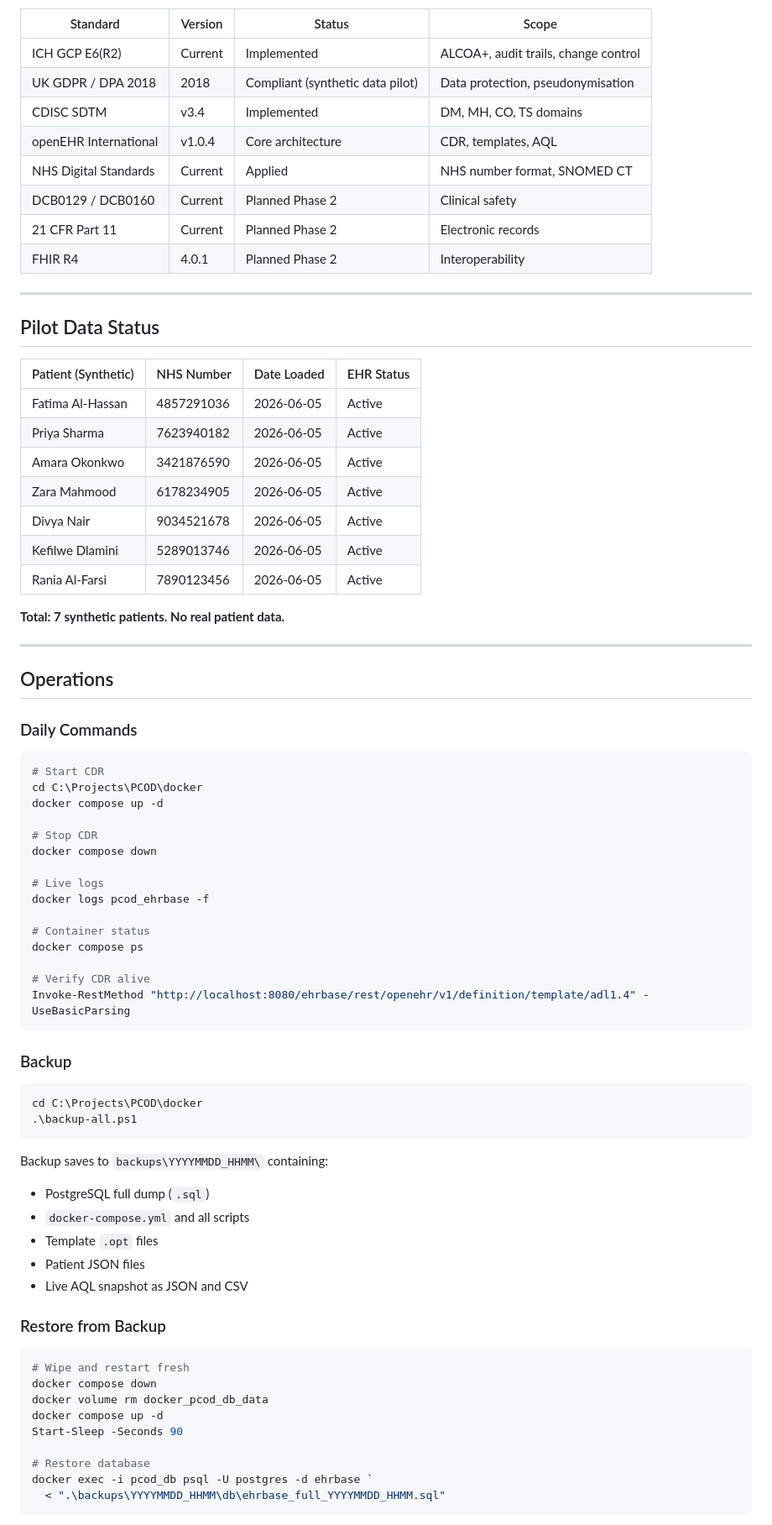
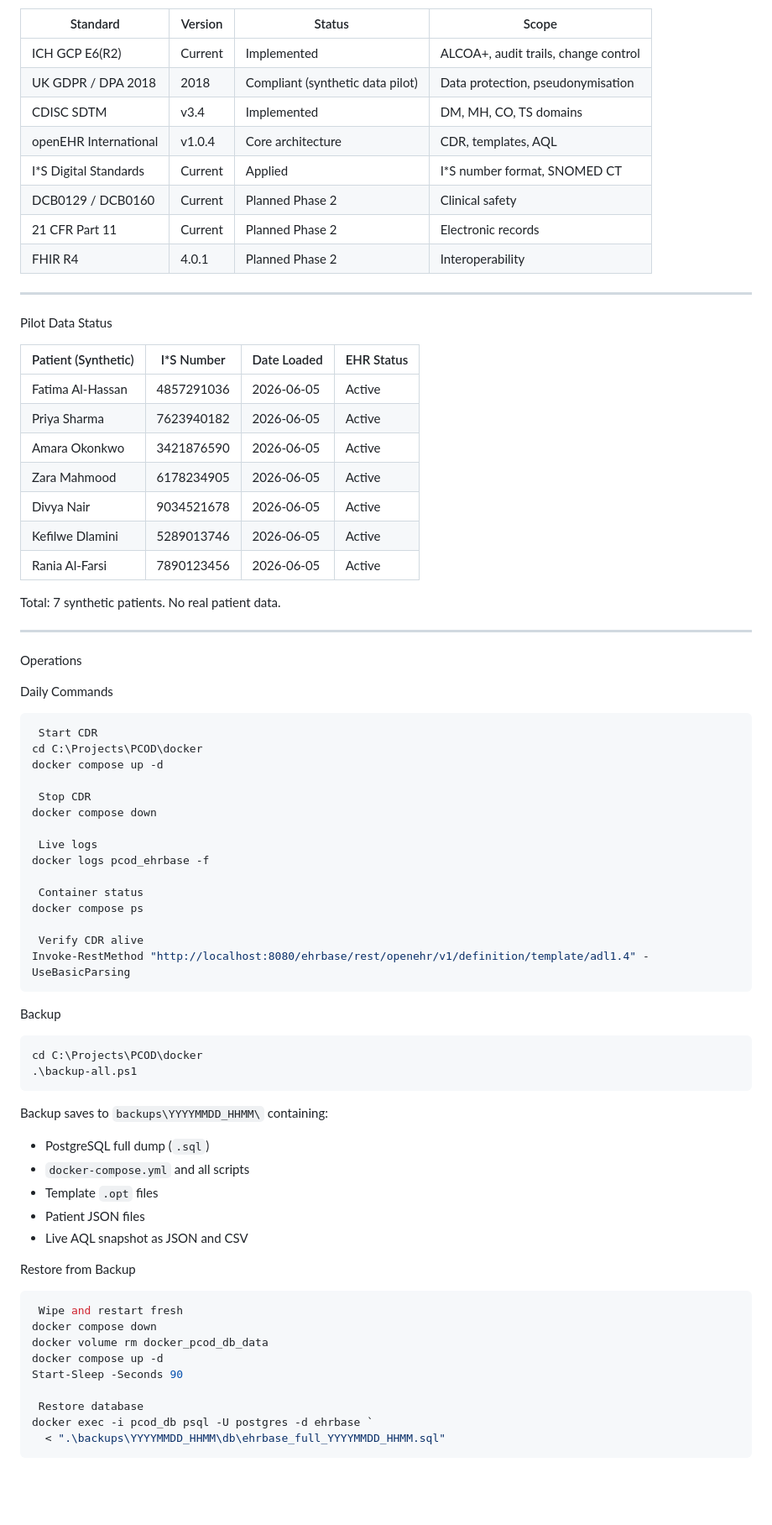
Before and after one commit to pmoarshaduk/OPENEHR-Clinical-Trail-CDISC-SDTM-Clinical-Data-Architecture, a Markdown page: README (1).md, the part around one of its changes. Shown at 84% size. Drawn GitHub-style; blank space fills up the shorter version.

````diff
--- a/README (1).md
+++ b/README (1).md
@@ -508,16 +508,16 @@ The eCRF (`ecrf/frontend/index.html`) is a standalone HTML5 form with built-in v
 | UK GDPR / DPA 2018 | 2018 | Compliant (synthetic data pilot) | Data protection, pseudonymisation |
 | CDISC SDTM | v3.4 | Implemented | DM, MH, CO, TS domains |
 | openEHR International | v1.0.4 | Core architecture | CDR, templates, AQL |
-| NHS Digital Standards | Current | Applied | NHS number format, SNOMED CT |
+| I*S Digital Standards | Current | Applied | I*S number format, SNOMED CT |
 | DCB0129 / DCB0160 | Current | Planned Phase 2 | Clinical safety |
 | 21 CFR Part 11 | Current | Planned Phase 2 | Electronic records |
 | FHIR R4 | 4.0.1 | Planned Phase 2 | Interoperability |
 
 ---
 
-## Pilot Data Status
+Pilot Data Status
 
-| Patient (Synthetic) | NHS Number | Date Loaded | EHR Status |
+| Patient (Synthetic) | I*S Number | Date Loaded | EHR Status |
 |---------------------|------------|-------------|------------|
 | Fatima Al-Hassan | 4857291036 | 2026-06-05 | Active |
 | Priya Sharma | 7623940182 | 2026-06-05 | Active |
@@ -527,33 +527,33 @@ The eCRF (`ecrf/frontend/index.html`) is a standalone HTML5 form with built-in v
 | Kefilwe Dlamini | 5289013746 | 2026-06-05 | Active |
 | Rania Al-Farsi | 7890123456 | 2026-06-05 | Active |
 
-**Total: 7 synthetic patients. No real patient data.**
+Total: 7 synthetic patients. No real patient data.
 
 ---
 
-## Operations
+Operations
 
-### Daily Commands
+Daily Commands
 
 ```powershell
-# Start CDR
+ Start CDR
 cd C:\Projects\PCOD\docker
 docker compose up -d
 
-# Stop CDR
+ Stop CDR
 docker compose down
 
-# Live logs
+ Live logs
 docker logs pcod_ehrbase -f
 
-# Container status
+ Container status
 docker compose ps
 
-# Verify CDR alive
+ Verify CDR alive
 Invoke-RestMethod "http://localhost:8080/ehrbase/rest/openehr/v1/definition/template/adl1.4" -UseBasicParsing
 ```
 
-### Backup
+Backup
 
 ```powershell
 cd C:\Projects\PCOD\docker
@@ -567,16 +567,16 @@ Backup saves to `backups\YYYYMMDD_HHMM\` containing:
 - Patient JSON files
 - Live AQL snapshot as JSON and CSV
 
-### Restore from Backup
+Restore from Backup
 
 ```powershell
-# Wipe and restart fresh
+ Wipe and restart fresh
 docker compose down
 docker volume rm docker_pcod_db_data
 docker compose up -d
 Start-Sleep -Seconds 90
 
-# Restore database
+ Restore database
 docker exec -i pcod_db psql -U postgres -d ehrbase `
   < ".\backups\YYYYMMDD_HHMM\db\ehrbase_full_YYYYMMDD_HHMM.sql"
 ```
````
Also changed, not shown: other parts of README (1).md (+96 -96 lines).
